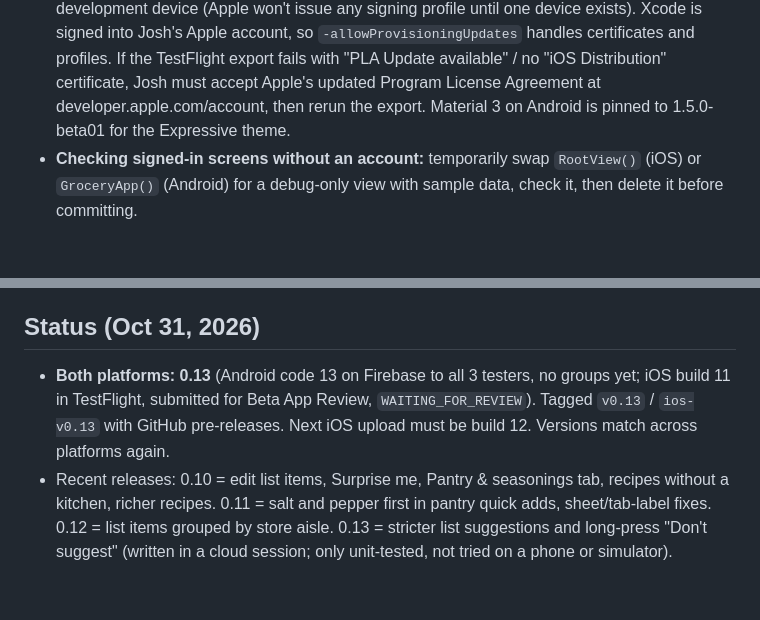
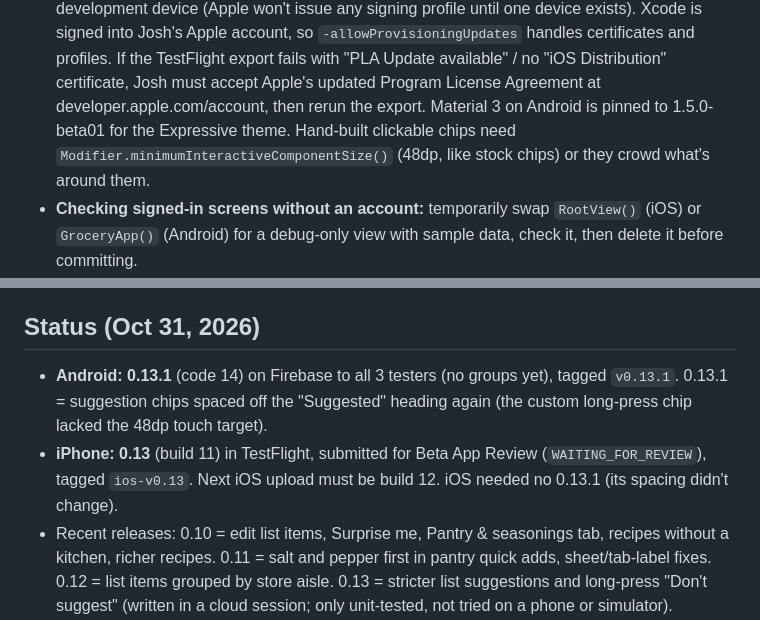
Before and after one commit to jcalebf-cmyk/grocery-list, a Markdown page: CLAUDE.md, 2 parts joined by grey strips. GitHub-like rendering; blank space fills up the shorter version.

Commit message:
Update project notes after 0.13.1
Co-Authored-By: Claude Opus 5.5 <noreply@anthropic.com>

```diff
--- a/CLAUDE.md
+++ b/CLAUDE.md
@@ -90,7 +90,8 @@ repositories → `*Service.swift`; `OnboardingScreen.kt` ↔ `OnboardingView.swi
   `-allowProvisioningUpdates` handles certificates and profiles.
   If the TestFlight export fails with "PLA Update available" / no "iOS Distribution" certificate, Josh must
   accept Apple's updated Program License Agreement at developer.apple.com/account, then rerun the export.
-  Material 3 on Android is pinned to 1.5.0-beta01 for the Expressive theme.
+  Material 3 on Android is pinned to 1.5.0-beta01 for the Expressive theme. Hand-built clickable chips need
+  `Modifier.minimumInteractiveComponentSize()` (48dp, like stock chips) or they crowd what's around them.
 - **Checking signed-in screens without an account:** temporarily swap `RootView()` (iOS) or `GroceryApp()`
   (Android) for a debug-only view with sample data, check it, then delete it before committing.
 - Firebase App Distribution always serves the APK as `app.apk`; the file can't be renamed for testers.
@@ -113,9 +114,10 @@ repositories → `*Service.swift`; `OnboardingScreen.kt` ↔ `OnboardingView.swi
 
 ## Status (Oct 31, 2026)
 
-- **Both platforms: 0.13** (Android code 13 on Firebase to all 3 testers, no groups yet; iOS build 11 in
-  TestFlight, submitted for Beta App Review, `WAITING_FOR_REVIEW`). Tagged `v0.13` / `ios-v0.13` with GitHub
-  pre-releases. Next iOS upload must be build 12. Versions match across platforms again.
+- **Android: 0.13.1** (code 14) on Firebase to all 3 testers (no groups yet), tagged `v0.13.1`. 0.13.1 = suggestion
+  chips spaced off the "Suggested" heading again (the custom long-press chip lacked the 48dp touch target).
+- **iPhone: 0.13** (build 11) in TestFlight, submitted for Beta App Review (`WAITING_FOR_REVIEW`), tagged
+  `ios-v0.13`. Next iOS upload must be build 12. iOS needed no 0.13.1 (its spacing didn't change).
 - Recent releases: 0.10 = edit list items, Surprise me, Pantry & seasonings tab, recipes without a kitchen,
   richer recipes. 0.11 = salt and pepper first in pantry quick adds, sheet/tab-label fixes. 0.12 = list items
   grouped by store aisle. 0.13 = stricter list suggestions and long-press "Don't suggest" (written in a cloud
```
